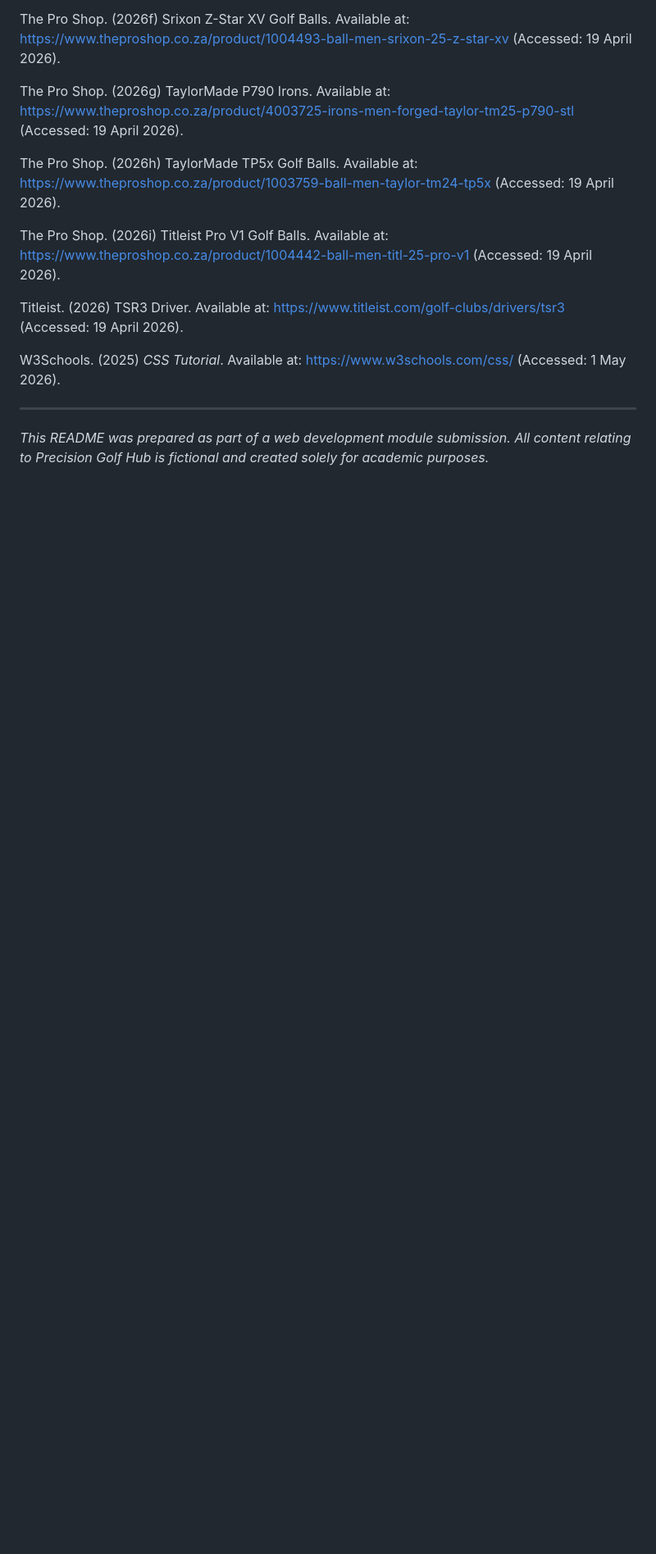
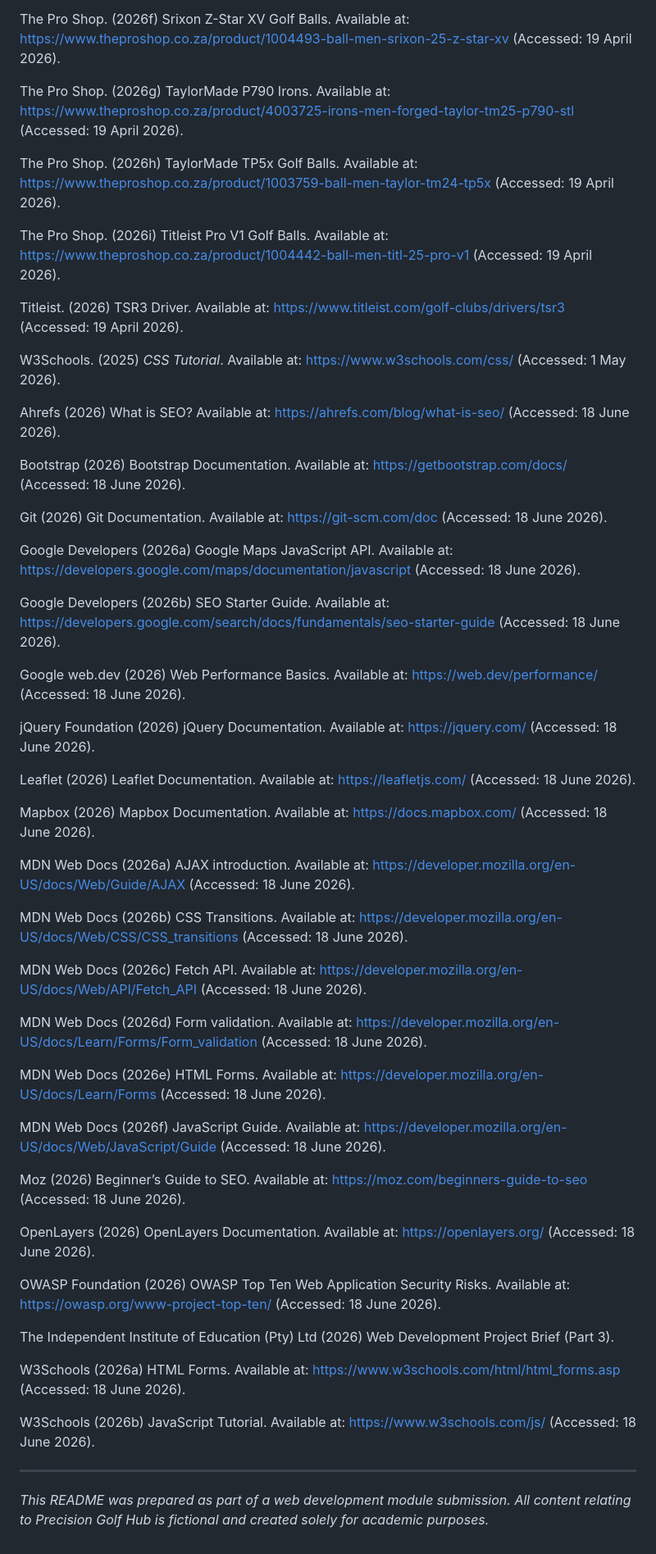
Before and after one commit to kbmgazi/precision_golf_hub, a Markdown page: README.md, the part around one of its changes. Shown at 82% size. Rendered like a GitHub page; blank space fills up the shorter version.

```diff
--- a/README.md
+++ b/README.md
@@ -592,6 +592,48 @@ Titleist. (2026) TSR3 Driver. Available at: https://www.titleist.com/golf-clubs/
 
 W3Schools. (2025) *CSS Tutorial*. Available at: https://www.w3schools.com/css/ (Accessed: 1 May 2026).
 
+Ahrefs (2026) What is SEO? Available at: https://ahrefs.com/blog/what-is-seo/ (Accessed: 18 June 2026).
+
+Bootstrap (2026) Bootstrap Documentation. Available at: https://getbootstrap.com/docs/ (Accessed: 18 June 2026).
+
+Git (2026) Git Documentation. Available at: https://git-scm.com/doc (Accessed: 18 June 2026).
+
+Google Developers (2026a) Google Maps JavaScript API. Available at: https://developers.google.com/maps/documentation/javascript (Accessed: 18 June 2026).
+
+Google Developers (2026b) SEO Starter Guide. Available at: https://developers.google.com/search/docs/fundamentals/seo-starter-guide (Accessed: 18 June 2026).
+
+Google web.dev (2026) Web Performance Basics. Available at: https://web.dev/performance/ (Accessed: 18 June 2026).
+
+jQuery Foundation (2026) jQuery Documentation. Available at: https://jquery.com/ (Accessed: 18 June 2026).
+
+Leaflet (2026) Leaflet Documentation. Available at: https://leafletjs.com/ (Accessed: 18 June 2026).
+
+Mapbox (2026) Mapbox Documentation. Available at: https://docs.mapbox.com/ (Accessed: 18 June 2026).
+
+MDN Web Docs (2026a) AJAX introduction. Available at: https://developer.mozilla.org/en-US/docs/Web/Guide/AJAX (Accessed: 18 June 2026).
+
+MDN Web Docs (2026b) CSS Transitions. Available at: https://developer.mozilla.org/en-US/docs/Web/CSS/CSS_transitions (Accessed: 18 June 2026).
+
+MDN Web Docs (2026c) Fetch API. Available at: https://developer.mozilla.org/en-US/docs/Web/API/Fetch_API (Accessed: 18 June 2026).
+
+MDN Web Docs (2026d) Form validation. Available at: https://developer.mozilla.org/en-US/docs/Learn/Forms/Form_validation (Accessed: 18 June 2026).
+
+MDN Web Docs (2026e) HTML Forms. Available at: https://developer.mozilla.org/en-US/docs/Learn/Forms (Accessed: 18 June 2026).
+
+MDN Web Docs (2026f) JavaScript Guide. Available at: https://developer.mozilla.org/en-US/docs/Web/JavaScript/Guide (Accessed: 18 June 2026).
+
+Moz (2026) Beginner’s Guide to SEO. Available at: https://moz.com/beginners-guide-to-seo (Accessed: 18 June 2026).
+
+OpenLayers (2026) OpenLayers Documentation. Available at: https://openlayers.org/ (Accessed: 18 June 2026).
+
+OWASP Foundation (2026) OWASP Top Ten Web Application Security Risks. Available at: https://owasp.org/www-project-top-ten/ (Accessed: 18 June 2026).
+
+The Independent Institute of Education (Pty) Ltd (2026) Web Development Project Brief (Part 3).
+
+W3Schools (2026a) HTML Forms. Available at: https://www.w3schools.com/html/html_forms.asp (Accessed: 18 June 2026).
+
+W3Schools (2026b) JavaScript Tutorial. Available at: https://www.w3schools.com/js/ (Accessed: 18 June 2026).
+
 ---
 
 *This README was prepared as part of a web development module submission. All content relating to Precision Golf Hub is fictional and created solely for academic purposes.*
```
Also changed, not shown: other parts of README.md (+1 -1 lines).
